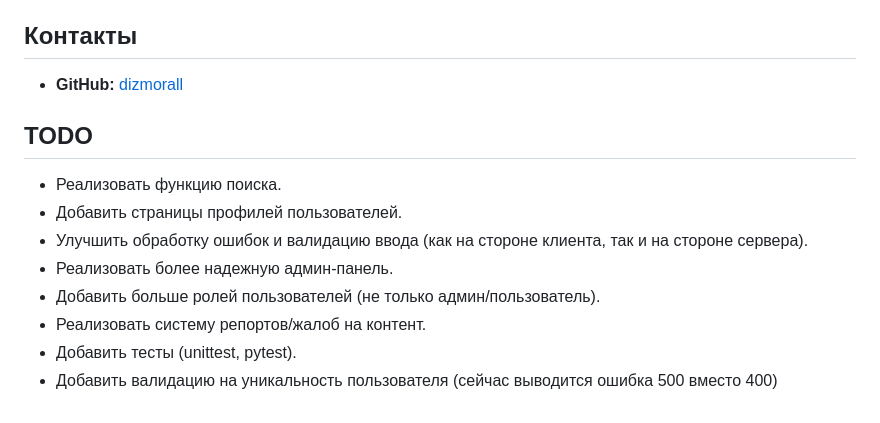
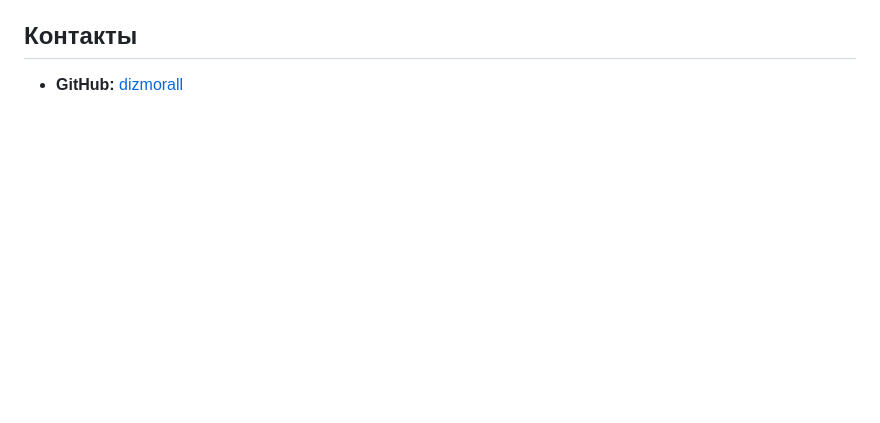
Before and after one commit to dizmorall/Dice-Destiny-SRD-Hub, a Markdown page: README.md, the part around the change. Drawn GitHub-style; blank space fills up the shorter version.

Commit message:
Обновлен README.md
Удален блок TODO

```diff
--- a/README.md
+++ b/README.md
@@ -114,14 +114,3 @@
 ## Контакты
 
 *   **GitHub:** [dizmorall](https://github.com/dizmorall)
-
-## TODO
-
-*   Реализовать функцию поиска.
-*   Добавить страницы профилей пользователей.
-*   Улучшить обработку ошибок и валидацию ввода (как на стороне клиента, так и на стороне сервера).
-*   Реализовать более надежную админ-панель.
-*   Добавить больше ролей пользователей (не только админ/пользователь).
-*   Реализовать систему репортов/жалоб на контент.
-*   Добавить тесты (unittest, pytest).
-* Добавить валидацию на уникальность пользователя (сейчас выводится ошибка 500 вместо 400)
```
